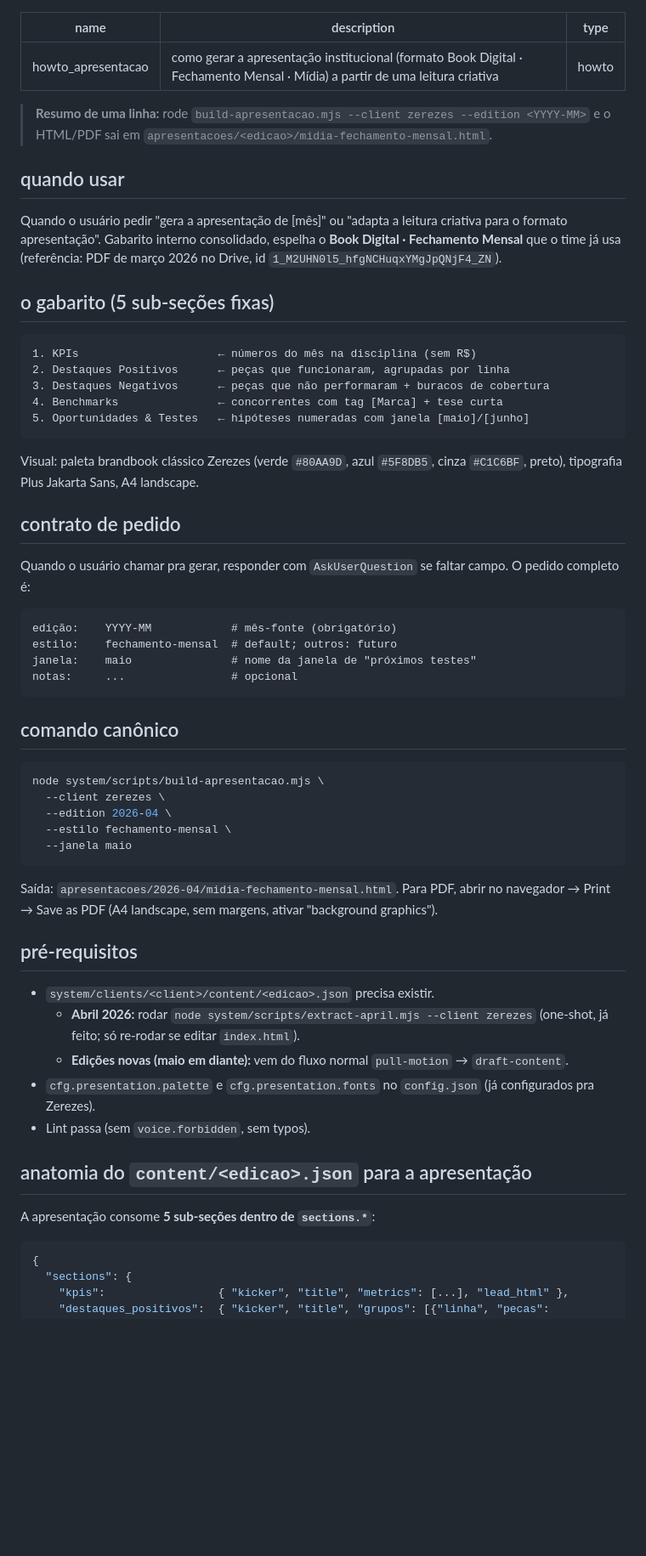
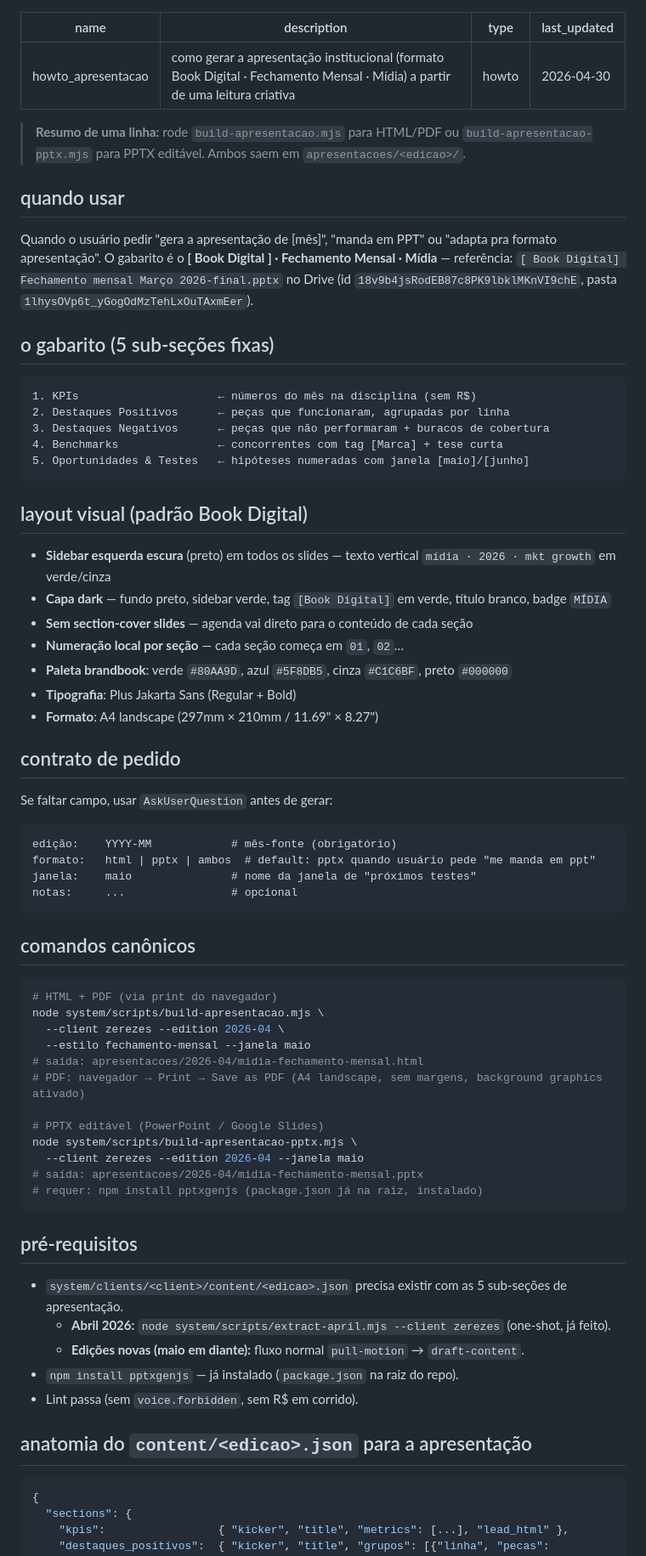
Before and after one commit to jpdealmeidaalves/zerezes-leitura-criativa, a Markdown page: .claude-memory/howto_apresentacao.md, the part around one of its changes. Shown at 85% size. Drawn GitHub-style; blank space fills up the shorter version.

````diff
--- a/.claude-memory/howto_apresentacao.md
+++ b/.claude-memory/howto_apresentacao.md
@@ -2,13 +2,14 @@
 name: howto_apresentacao
 description: como gerar a apresentação institucional (formato Book Digital · Fechamento Mensal · Mídia) a partir de uma leitura criativa
 type: howto
+last_updated: 2026-04-30
 ---
 
-> **Resumo de uma linha:** rode `build-apresentacao.mjs --client zerezes --edition <YYYY-MM>` e o HTML/PDF sai em `apresentacoes/<edicao>/midia-fechamento-mensal.html`.
+> **Resumo de uma linha:** rode `build-apresentacao.mjs` para HTML/PDF ou `build-apresentacao-pptx.mjs` para PPTX editável. Ambos saem em `apresentacoes/<edicao>/`.
 
 ## quando usar
 
-Quando o usuário pedir "gera a apresentação de [mês]" ou "adapta a leitura criativa para o formato apresentação". Gabarito interno consolidado, espelha o **Book Digital · Fechamento Mensal** que o time já usa (referência: PDF de março 2026 no Drive, id `1_M2UHN0l5_hfgNCHuqxYMgJpQNjF4_ZN`).
+Quando o usuário pedir "gera a apresentação de [mês]", "manda em PPT" ou "adapta pra formato apresentação". O gabarito é o **[ Book Digital ] · Fechamento Mensal · Mídia** — referência: `[ Book Digital] Fechamento mensal Março 2026-final.pptx` no Drive (id `18v9b4jsRodEB87c8PK9lbklMKnVI9chE`, pasta `1lhysOVp6t_yGogOdMzTehLxOuTAxmEer`).
 
 ## o gabarito (5 sub-seções fixas)
 
@@ -20,42 +21,53 @@ Quando o usuário pedir "gera a apresentação de [mês]" ou "adapta a leitura c
 5. Oportunidades & Testes   ← hipóteses numeradas com janela [maio]/[junho]
 ```
 
-Visual: paleta brandbook clássico Zerezes (verde `#80AA9D`, azul `#5F8DB5`, cinza `#C1C6BF`, preto), tipografia Plus Jakarta Sans, A4 landscape.
+## layout visual (padrão Book Digital)
+
+- **Sidebar esquerda escura** (preto) em todos os slides — texto vertical `mídia · 2026 · mkt growth` em verde/cinza
+- **Capa dark** — fundo preto, sidebar verde, tag `[Book Digital]` em verde, título branco, badge `MÍDIA`
+- **Sem section-cover slides** — agenda vai direto para o conteúdo de cada seção
+- **Numeração local por seção** — cada seção começa em `01`, `02`…
+- **Paleta brandbook**: verde `#80AA9D`, azul `#5F8DB5`, cinza `#C1C6BF`, preto `#000000`
+- **Tipografia**: Plus Jakarta Sans (Regular + Bold)
+- **Formato**: A4 landscape (297mm × 210mm / 11.69" × 8.27")
 
 ## contrato de pedido
 
-Quando o usuário chamar pra gerar, responder com `AskUserQuestion` se faltar campo. O pedido completo é:
+Se faltar campo, usar `AskUserQuestion` antes de gerar:
 
 ```
 edição:    YYYY-MM            # mês-fonte (obrigatório)
-estilo:    fechamento-mensal  # default; outros: futuro
+formato:   html | pptx | ambos  # default: pptx quando usuário pede "me manda em ppt"
 janela:    maio               # nome da janela de "próximos testes"
 notas:     ...                # opcional
 ```
 
-## comando canônico
+## comandos canônicos
 
 ```bash
+# HTML + PDF (via print do navegador)
 node system/scripts/build-apresentacao.mjs \
-  --client zerezes \
-  --edition 2026-04 \
-  --estilo fechamento-mensal \
-  --janela maio
+  --client zerezes --edition 2026-04 \
+  --estilo fechamento-mensal --janela maio
+# saída: apresentacoes/2026-04/midia-fechamento-mensal.html
+# PDF: navegador → Print → Save as PDF (A4 landscape, sem margens, background graphics ativado)
+
+# PPTX editável (PowerPoint / Google Slides)
+node system/scripts/build-apresentacao-pptx.mjs \
+  --client zerezes --edition 2026-04 --janela maio
+# saída: apresentacoes/2026-04/midia-fechamento-mensal.pptx
+# requer: npm install pptxgenjs (package.json já na raiz, instalado)
 ```
-
-Saída: `apresentacoes/2026-04/midia-fechamento-mensal.html`. Para PDF, abrir no navegador → Print → Save as PDF (A4 landscape, sem margens, ativar "background graphics").
 
 ## pré-requisitos
 
-- `system/clients/<client>/content/<edicao>.json` precisa existir.
-  - **Abril 2026:** rodar `node system/scripts/extract-april.mjs --client zerezes` (one-shot, já feito; só re-rodar se editar `index.html`).
-  - **Edições novas (maio em diante):** vem do fluxo normal `pull-motion` → `draft-content`.
-- `cfg.presentation.palette` e `cfg.presentation.fonts` no `config.json` (já configurados pra Zerezes).
-- Lint passa (sem `voice.forbidden`, sem typos).
+- `system/clients/<client>/content/<edicao>.json` precisa existir com as 5 sub-seções de apresentação.
+  - **Abril 2026:** `node system/scripts/extract-april.mjs --client zerezes` (one-shot, já feito).
+  - **Edições novas (maio em diante):** fluxo normal `pull-motion` → `draft-content`.
+- `npm install pptxgenjs` — já instalado (`package.json` na raiz do repo).
+- Lint passa (sem `voice.forbidden`, sem R$ em corrido).
 
 ## anatomia do `content/<edicao>.json` para a apresentação
-
-A apresentação consome **5 sub-seções dentro de `sections.*`**:
 
 ```json
 {
````
Also changed, not shown: other parts of .claude-memory/howto_apresentacao.md (+16 -23 lines), .claude-memory/state_current.md (+5 -4 lines).
